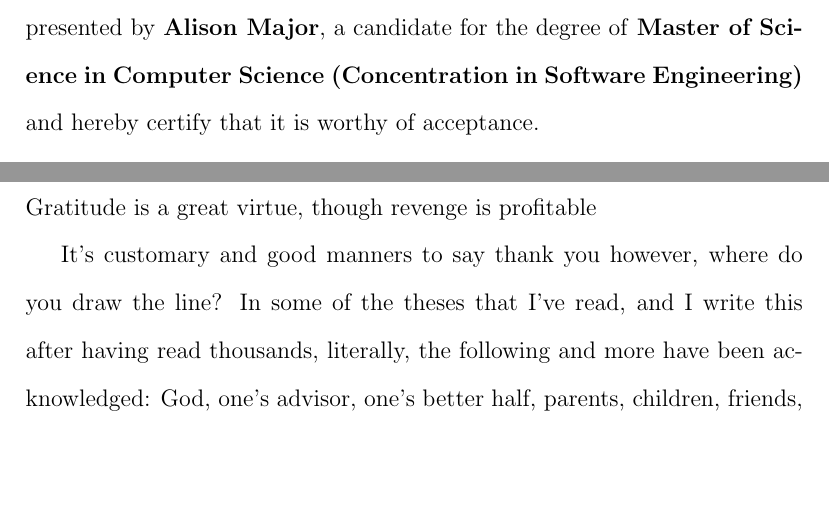
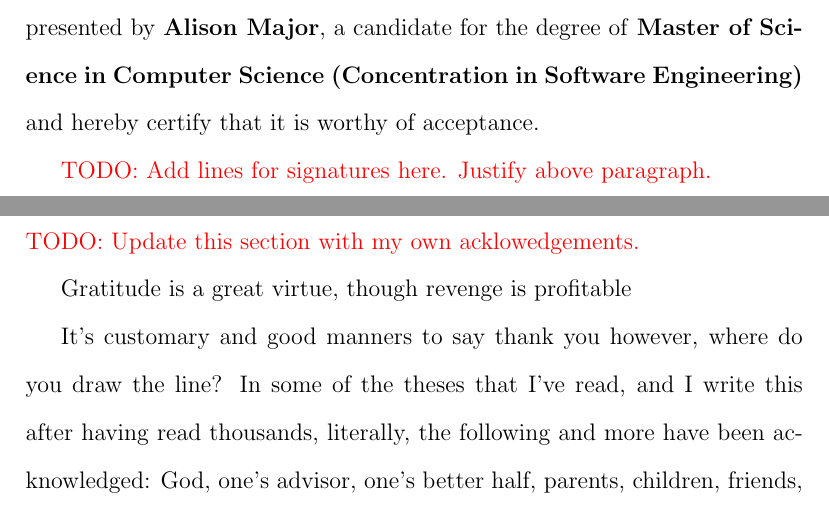
Before and after one commit to amajor/masters-thesis, a LaTeX thesis (masters_thesis.tex, which reads Ancillary Pages/_signature_page.tex, acknowledgements.tex): two parts of pages 2 and 5 of 26, joined at a grey line, cut so that both start at the same text, the shorter picture padded with empty space. Compiled offline with pdfLaTeX.

Commit message:
minor cleanup for error-free rendering

```diff
--- a/Ancillary Pages/_signature_page.tex
+++ b/Ancillary Pages/_signature_page.tex
@@ -1,14 +1,3 @@
 The undersigned have examined the thesis entitled `\textbf{\paperTitle}' presented by \textbf{\paperAuthor}, a candidate for the degree of \textbf{Master of Science in Computer Science (Concentration in \authorConcentration)} and hereby certify that it is worthy of acceptance.
 
-% \begin{tabular}{0.8\textwidth} { c c c }
-
-%   \hrulefill & & \hrulefill \\
-%   Advisor & & Date
-
-%   \hrulefill & & \hrulefill \\
-%   Program Director & & Date
-
-%   \hrulefill & & \hrulefill \\
-%   Department Chair & & Date
-
-% \end{tabular}
+\todo{TODO: Add lines for signatures here. Justify above paragraph.}
--- a/acknowledgements.tex
+++ b/acknowledgements.tex
@@ -1,7 +1,7 @@
 \addcontentsline{toc}{section}{Acknowledgements}
 \section*{Acknowledgements} \label{sectionAcknowledgements}
 
-% Remove the todo sections below.
+\todo{TODO: Update this section with my own acklowedgements.}
 
 Gratitude is a great virtue, though revenge is profitable
 
```
Also changed, not shown: references.tex (+2 -2 lines).
